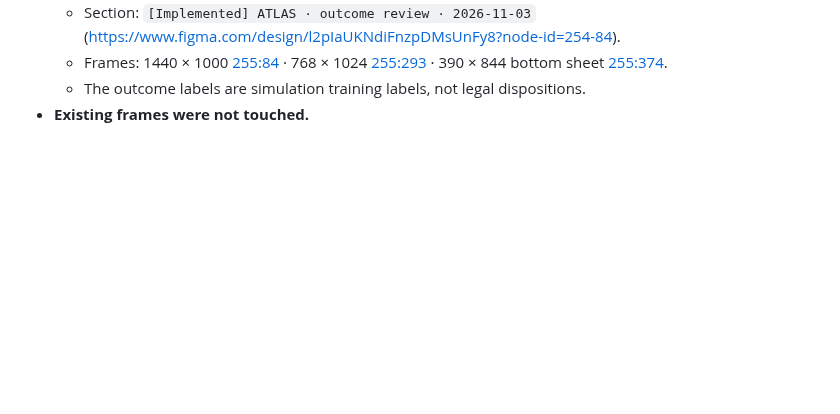
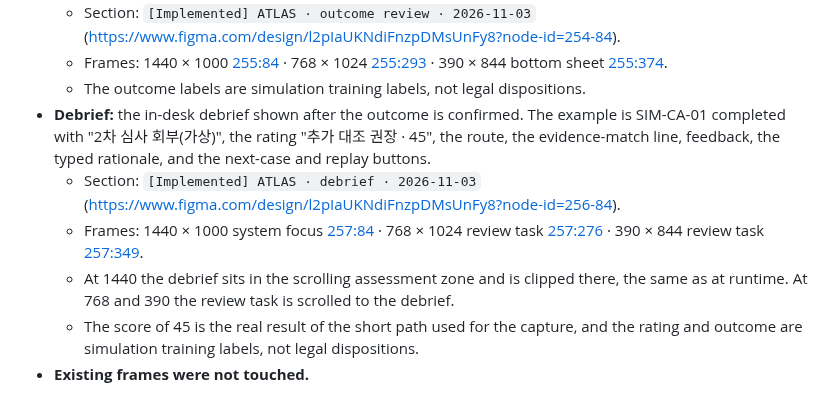
Before and after one commit to club-paradiso/inad, a Markdown page: docs/figma-workspace-spec.md, the part around the change. Drawn GitHub-style; blank space fills up the shorter version.

Commit message:
docs(atlas): record the Figma debrief frames
Co-Authored-By: Claude Opus 5.5 <noreply@anthropic.com>
Claude-Session: https://claude.ai/code/session_01NhCrP8jsAvYs9yV5KVbbWb

```diff
--- a/docs/figma-workspace-spec.md
+++ b/docs/figma-workspace-spec.md
@@ -445,4 +445,9 @@ Existing variables are not renamed. The CA, GB and NZ chrome values override the
   - Section: `[Implemented] ATLAS · outcome review · 2026-11-03` ([https://www.figma.com/design/l2pIaUKNdiFnzpDMsUnFy8?node-id=254-84](https://www.figma.com/design/l2pIaUKNdiFnzpDMsUnFy8?node-id=254-84)).
   - Frames: 1440 × 1000 [255:84](https://www.figma.com/design/l2pIaUKNdiFnzpDMsUnFy8?node-id=255-84) · 768 × 1024 [255:293](https://www.figma.com/design/l2pIaUKNdiFnzpDMsUnFy8?node-id=255-293) · 390 × 844 bottom sheet [255:374](https://www.figma.com/design/l2pIaUKNdiFnzpDMsUnFy8?node-id=255-374).
   - The outcome labels are simulation training labels, not legal dispositions.
+- **Debrief:** the in-desk debrief shown after the outcome is confirmed. The example is SIM-CA-01 completed with "2차 심사 회부(가상)", the rating "추가 대조 권장 · 45", the route, the evidence-match line, feedback, the typed rationale, and the next-case and replay buttons.
+  - Section: `[Implemented] ATLAS · debrief · 2026-11-03` ([https://www.figma.com/design/l2pIaUKNdiFnzpDMsUnFy8?node-id=256-84](https://www.figma.com/design/l2pIaUKNdiFnzpDMsUnFy8?node-id=256-84)).
+  - Frames: 1440 × 1000 system focus [257:84](https://www.figma.com/design/l2pIaUKNdiFnzpDMsUnFy8?node-id=257-84) · 768 × 1024 review task [257:276](https://www.figma.com/design/l2pIaUKNdiFnzpDMsUnFy8?node-id=257-276) · 390 × 844 review task [257:349](https://www.figma.com/design/l2pIaUKNdiFnzpDMsUnFy8?node-id=257-349).
+  - At 1440 the debrief sits in the scrolling assessment zone and is clipped there, the same as at runtime. At 768 and 390 the review task is scrolled to the debrief.
+  - The score of 45 is the real result of the short path used for the capture, and the rating and outcome are simulation training labels, not legal dispositions.
 - **Existing frames were not touched.**
```
Also changed, not shown: docs/v11/PRODUCT_AUDIT.md (+1 -1 lines).
